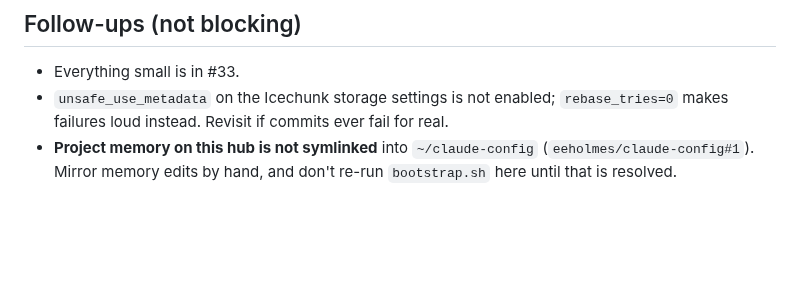
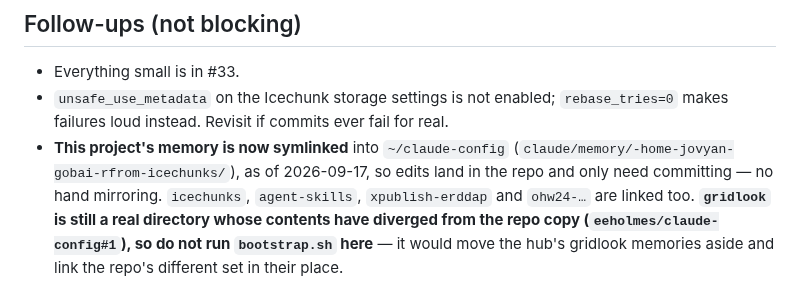
Before and after one commit to nmfs-opensci/gobai-rfrom-icechunks, a Markdown page: claude/handoff.md, the part around the change. Rendered like a GitHub page; blank space fills up the shorter version.

Commit message:
Handoff: this project's memory is symlinked into the agent config repo now
Only gridlook is still unlinked, and it is the diverged one, so the
"don't run bootstrap.sh here" warning stays — with the reason attached.

Co-Authored-By: Agent <agent@noreply.invalid>

```diff
--- a/claude/handoff.md
+++ b/claude/handoff.md
@@ -134,6 +134,10 @@ The issue lists the known traps. Read `rfromv-icechunk.md` and
 - `unsafe_use_metadata` on the Icechunk storage settings is not enabled;
   `rebase_tries=0` makes failures loud instead. Revisit if commits ever fail
   for real.
-- **Project memory on this hub is not symlinked** into `~/claude-config`
-  (`eeholmes/claude-config#1`). Mirror memory edits by hand, and don't re-run
-  `bootstrap.sh` here until that is resolved.
+- **This project's memory is now symlinked** into `~/claude-config`
+  (`claude/memory/-home-jovyan-gobai-rfrom-icechunks/`), as of 2026-09-17, so edits land
+  in the repo and only need committing — no hand mirroring. `icechunks`, `agent-skills`,
+  `xpublish-erddap` and `ohw24-…` are linked too.
+  **`gridlook` is still a real directory whose contents have diverged from the repo copy
+  (`eeholmes/claude-config#1`), so do not run `bootstrap.sh` here** — it would move the
+  hub's gridlook memories aside and link the repo's different set in their place.
```
